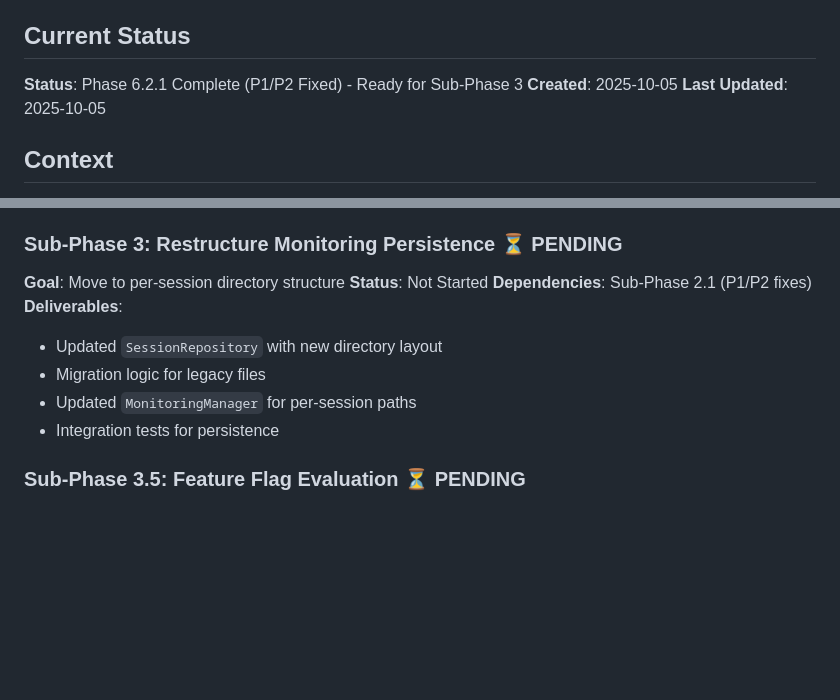
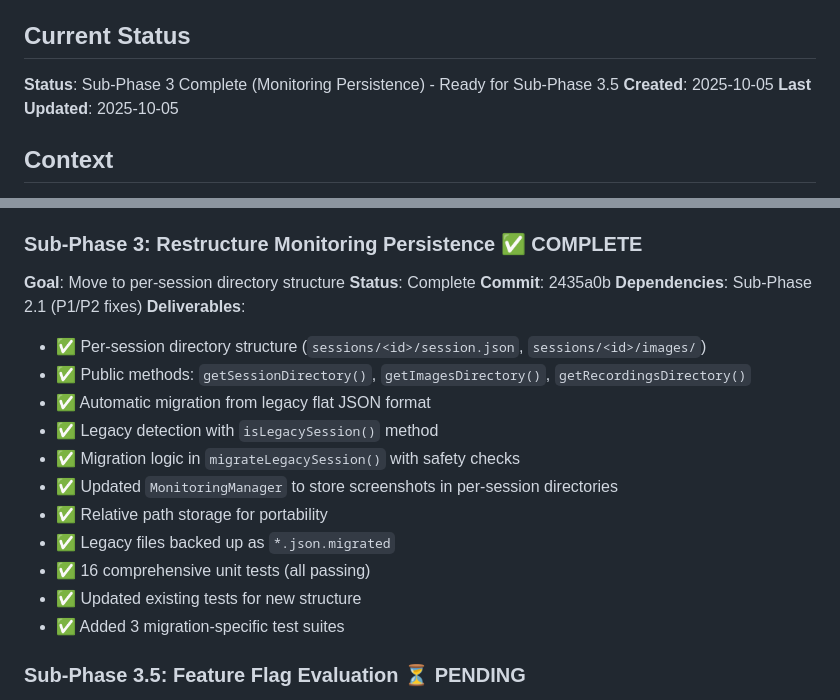
Before and after one commit to hfyeomans/VisualMCP, a Markdown page: tasks/phase-6-region-capture/state.md, 2 parts joined by grey strips. Rendered like a GitHub page; blank space fills up the shorter version.

Commit message:
docs(phase6): update state.md - Sub-Phase 3 complete
Updated state.md to reflect completion of Sub-Phase 3:
- Per-session directory persistence complete
- All deliverables marked complete
- Commit hash added (2435a0b)
- Ready for Sub-Phase 3.5 (Feature Flag Evaluation)

🤖 Generated with [Claude Code](https://claude.com/claude-code)

Co-Authored-By: Claude <noreply@anthropic.com>
EOF

```diff
--- a/tasks/phase-6-region-capture/state.md
+++ b/tasks/phase-6-region-capture/state.md
@@ -4,7 +4,7 @@
 > The root project README.md is only updated when features are production-ready for end users.
 
 ## Current Status
-**Status**: Phase 6.2.1 Complete (P1/P2 Fixed) - Ready for Sub-Phase 3
+**Status**: Sub-Phase 3 Complete (Monitoring Persistence) - Ready for Sub-Phase 3.5
 **Created**: 2025-10-05
 **Last Updated**: 2025-10-05
 
@@ -80,15 +80,23 @@ Phase 6 implements native macOS desktop capture using ScreenCaptureKit (macOS Ta
 - ✅ Unit tests for both fixes (12 total tests passing, added 3 new tests)
 - ✅ Updated CHANGELOG.md, plan.md, and stub-tracking.md
 
-### Sub-Phase 3: Restructure Monitoring Persistence ⏳ PENDING
+### Sub-Phase 3: Restructure Monitoring Persistence ✅ COMPLETE
 **Goal**: Move to per-session directory structure
-**Status**: Not Started
+**Status**: Complete
+**Commit**: 2435a0b
 **Dependencies**: Sub-Phase 2.1 (P1/P2 fixes)
 **Deliverables**:
-- Updated `SessionRepository` with new directory layout
-- Migration logic for legacy files
-- Updated `MonitoringManager` for per-session paths
-- Integration tests for persistence
+- ✅ Per-session directory structure (`sessions/<id>/session.json`, `sessions/<id>/images/`)
+- ✅ Public methods: `getSessionDirectory()`, `getImagesDirectory()`, `getRecordingsDirectory()`
+- ✅ Automatic migration from legacy flat JSON format
+- ✅ Legacy detection with `isLegacySession()` method
+- ✅ Migration logic in `migrateLegacySession()` with safety checks
+- ✅ Updated `MonitoringManager` to store screenshots in per-session directories
+- ✅ Relative path storage for portability
+- ✅ Legacy files backed up as `*.json.migrated`
+- ✅ 16 comprehensive unit tests (all passing)
+- ✅ Updated existing tests for new structure
+- ✅ Added 3 migration-specific test suites
 
 ### Sub-Phase 3.5: Feature Flag Evaluation ⏳ PENDING
 **Goal**: Evaluate feasibility of independent toggle switches for browser vs native capture
```
